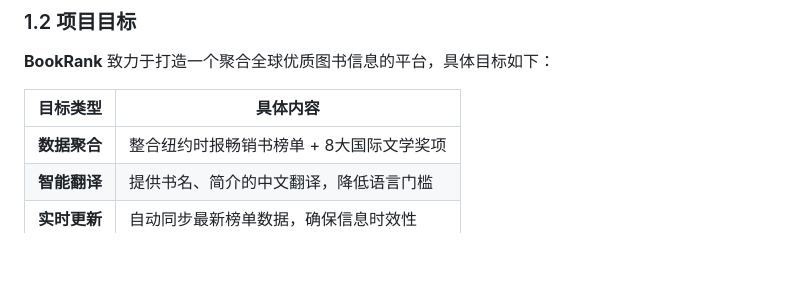
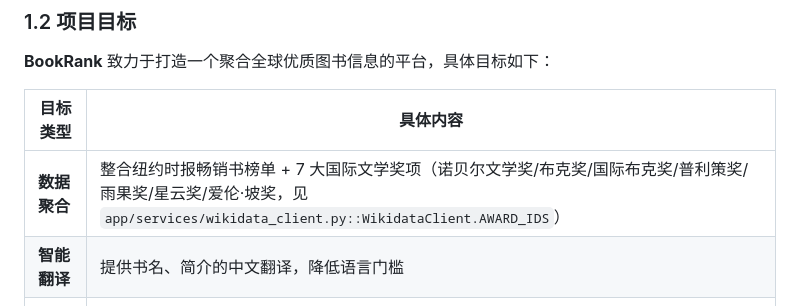
Before and after one commit to gongyijie85/bookrank, a Markdown page: docs/项目说明文档.md, the part around the change. Rendered like a GitHub page; blank space fills up the shorter version.

Commit message:
docs: correct award count from 8 to actual 7 configured awards

```diff
--- a/docs/项目说明文档.md
+++ b/docs/项目说明文档.md
@@ -33,7 +33,7 @@
 
 | 目标类型 | 具体内容 |
 |---------|---------|
-| **数据聚合** | 整合纽约时报畅销书榜单 + 8大国际文学奖项 |
+| **数据聚合** | 整合纽约时报畅销书榜单 + 7 大国际文学奖项（诺贝尔文学奖/布克奖/国际布克奖/普利策奖/雨果奖/星云奖/爱伦·坡奖，见 `app/services/wikidata_client.py::WikidataClient.AWARD_IDS`） |
 | **智能翻译** | 提供书名、简介的中文翻译，降低语言门槛 |
 | **实时更新** | 自动同步最新榜单数据，确保信息时效性 |
 | **优质体验** | 响应式设计，支持PC/平板/手机多端访问 |
```
